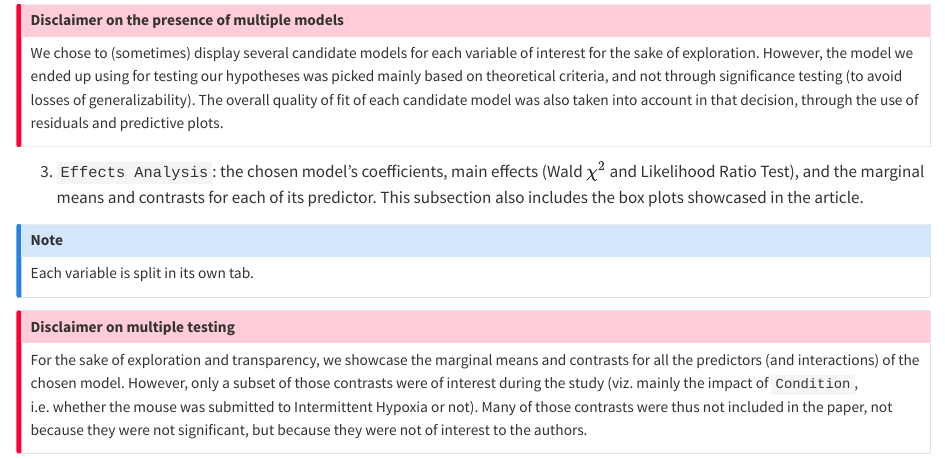
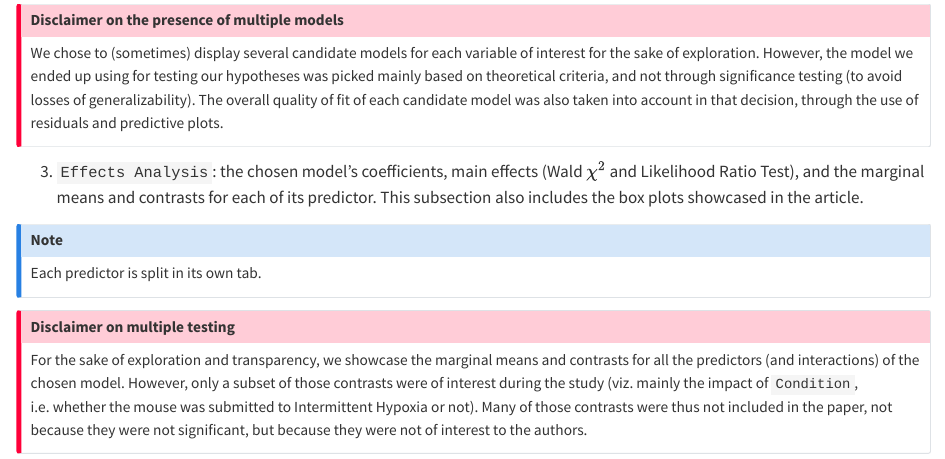
Before and after one commit to ma-riviere/LT-AoP-22, a Quarto document (index.qmd): the page in a window 1100 px wide, from 510 px down. Rendered offline with R 4.5, knitr and Pandoc in place of Quarto, with nearby package versions.

Commit message:
Updating quarto + small typo fixes

```diff
--- a/index.qmd
+++ b/index.qmd
@@ -32,7 +32,7 @@ We chose to (sometimes) display several candidate models for each variable of in
 
 :::{.column-margin}
 :::{.callout-note appearance="simple"}
-Each variable is split in its own tab.
+Each predictor is split in its own tab.
 :::
 :::
 
```
Also changed, not shown: docs/search.json, 24 other files.
